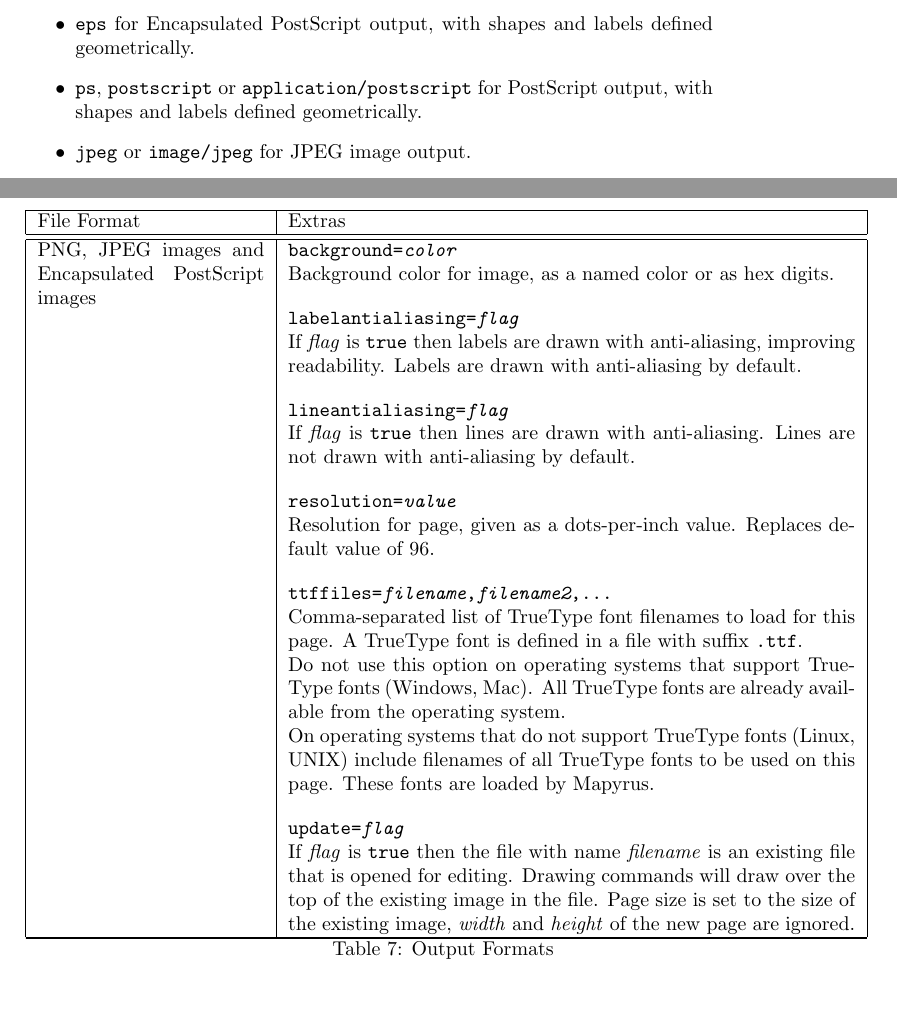
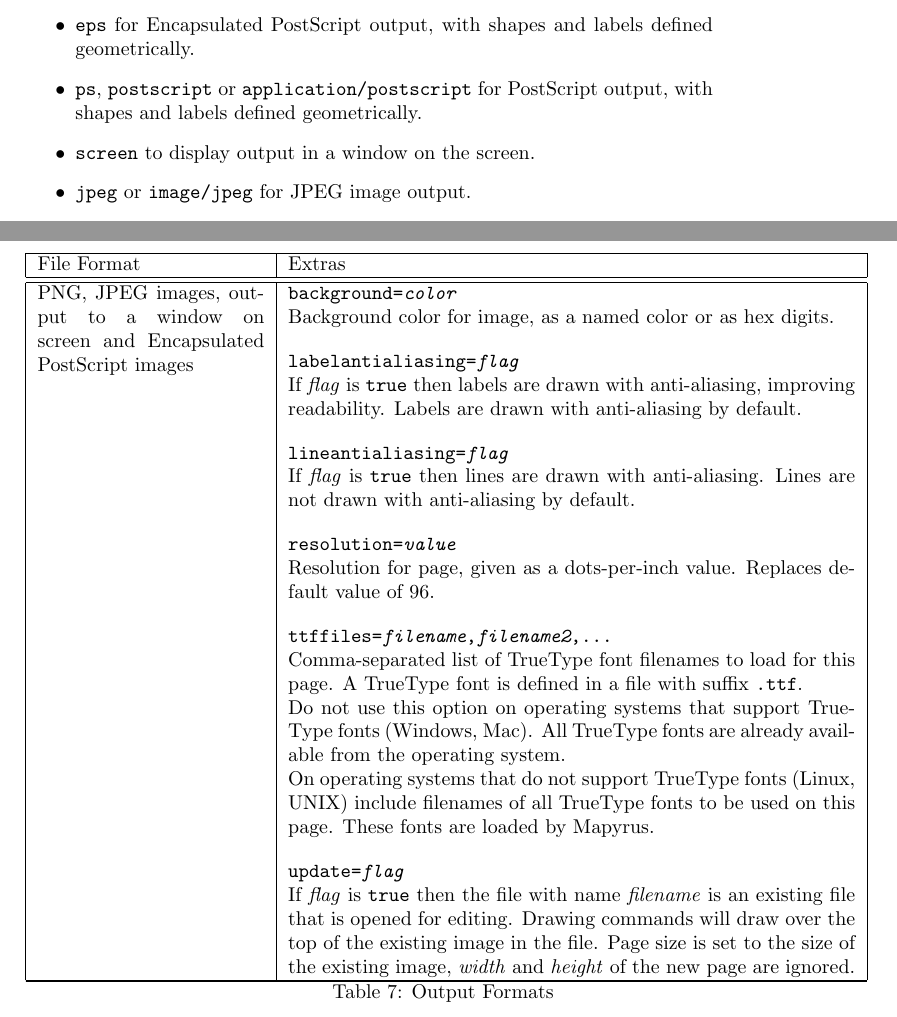
Before and after one commit to simoc/mapyrus, a LaTeX document (userdoc/mapyrus.tex, which reads userdoc/reference.tex): two parts of pages 59 and 61 of 66, joined at a grey line, cut so that both start at the same text. Compiled offline with pdfLaTeX.

Commit message:
Describe using new "screen" output format to display output in a window on the screen.

```diff
--- a/userdoc/reference.tex
+++ b/userdoc/reference.tex
@@ -1606,6 +1606,8 @@ with shapes and labels defined geometrically.
 for PostScript output,
 with shapes and labels defined geometrically.
 \item
+\texttt{screen} to display output in a window on the screen.
+\item
 \texttt{jpeg} or \texttt{image/jpeg} for JPEG image output.
 \item
 \texttt{png} or \texttt{image/png} for PNG image output.
@@ -1718,7 +1720,8 @@ Page size is set to the size of the existing page,
 
 \hline
 
-PNG, JPEG images and Encapsulated PostScript images &
+PNG, JPEG images, output to a window on screen
+and Encapsulated PostScript images &
 
 \texttt{background=\textit{color}}
 
```
Also changed, not shown: userdoc/tutorial.tex (+3 -3 lines).
